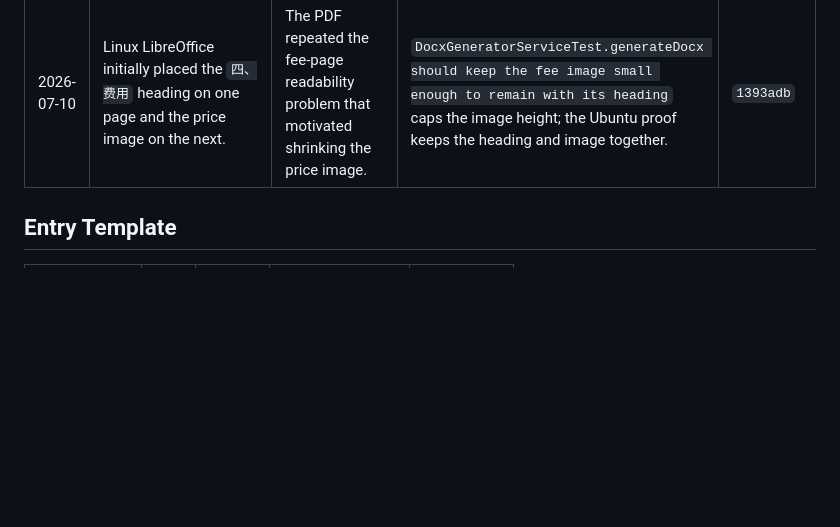
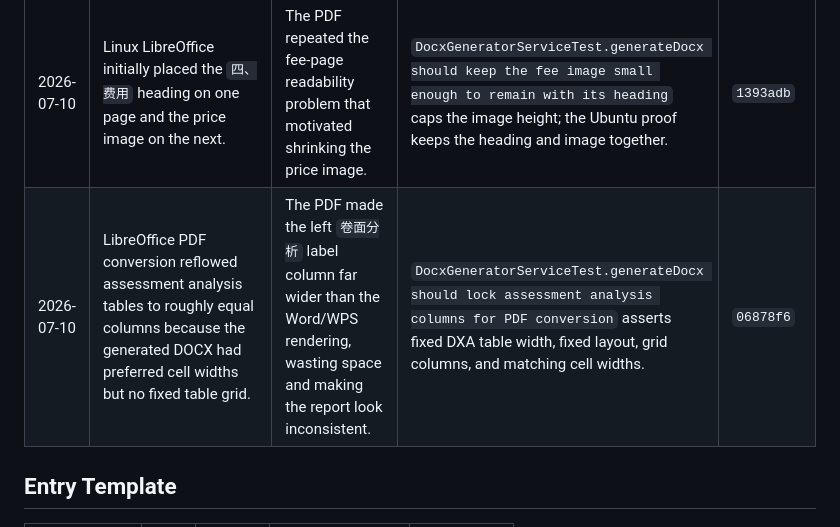
Before and after one commit to coolCodeStudy/ReportSystem, a Markdown page: docs/qa/bug-memory.md, the part around the change. Rendered like a GitHub page; blank space fills up the shorter version.

Commit message:
Record PDF analysis width regression

```diff
--- a/docs/qa/bug-memory.md
+++ b/docs/qa/bug-memory.md
@@ -21,6 +21,7 @@ This file is the durable memory for real ReportSystem bugs. Every user-visible b
 | 2026-07-05 | Visual QA falsely flagged a readable fee page as split because `课程价目表` is image text and the following ABOUT US page is visually dense. | Monthly Bug Hunt could block or distract on a false DOCX layout issue even when WPS/Word looks acceptable. | `scripts/test_qa_common.py` keeps blank pages as hard failures, demotes fee split guesses to review items, and suppresses the hint when the fee page already contains substantial visual content. | Visual QA calibration pending push |
 | 2026-07-10 | WPS/macOS PDF export retained `✅` and `❗` in the PDF text layer but rendered both status icons invisibly. | Teachers could not distinguish achieved and improvement-needed dimensions in the shared PDF. | `scripts/test_qa_common.py` checks rendered status pages for visible green/red icon pixels whenever the PDF text contains `✅` or `❗`; calibrated against the real Viola WPS failure and Linux LibreOffice success. | Server PDF export pending push |
 | 2026-07-10 | Linux LibreOffice initially placed the `四、费用` heading on one page and the price image on the next. | The PDF repeated the fee-page readability problem that motivated shrinking the price image. | `DocxGeneratorServiceTest.generateDocx should keep the fee image small enough to remain with its heading` caps the image height; the Ubuntu proof keeps the heading and image together. | `1393adb` |
+| 2026-07-10 | LibreOffice PDF conversion reflowed assessment analysis tables to roughly equal columns because the generated DOCX had preferred cell widths but no fixed table grid. | The PDF made the left `卷面分析` label column far wider than the Word/WPS rendering, wasting space and making the report look inconsistent. | `DocxGeneratorServiceTest.generateDocx should lock assessment analysis columns for PDF conversion` asserts fixed DXA table width, fixed layout, grid columns, and matching cell widths. | `06878f6` |
 
 ## Entry Template
 
```
